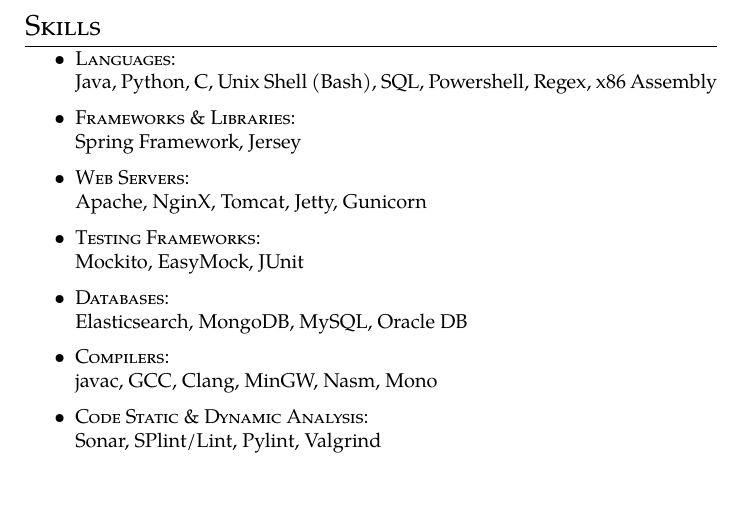
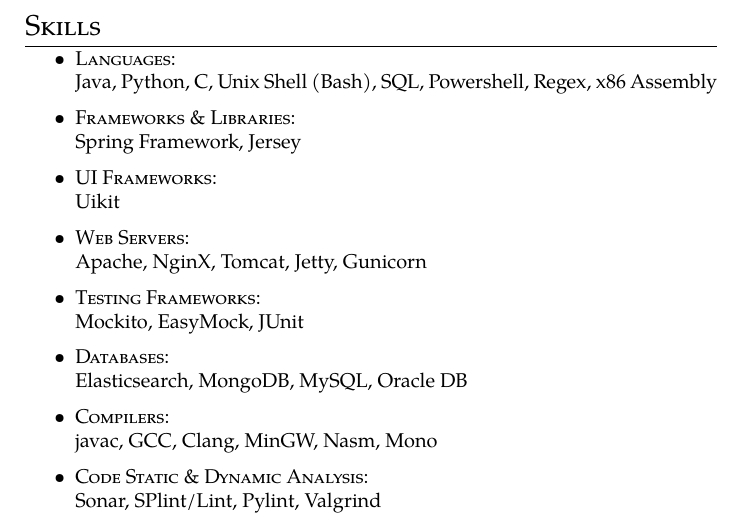
Before and after one commit to axper/cv, a LaTeX document (babken-vardanyan.tex): part of page 2 of 2, cut so that both start at the same text. Compiled offline with pdfLaTeX.

Commit message:
added UI frameworks to skills

```diff
--- a/babken-vardanyan.tex
+++ b/babken-vardanyan.tex
@@ -119,6 +119,8 @@
 	Java, Python, C, Unix Shell (Bash), SQL, Powershell, Regex, x86 Assembly
 \item \textsc{Frameworks \& Libraries}:\\
 	Spring Framework, Jersey
+\item \textsc{UI Frameworks}:\\
+	Uikit
 \item \textsc{Web Servers}:\\
 	Apache, NginX, Tomcat, Jetty, Gunicorn
 \item \textsc{Testing Frameworks}:\\
```
Also changed, not shown: babken-vardanyan.pdf.
